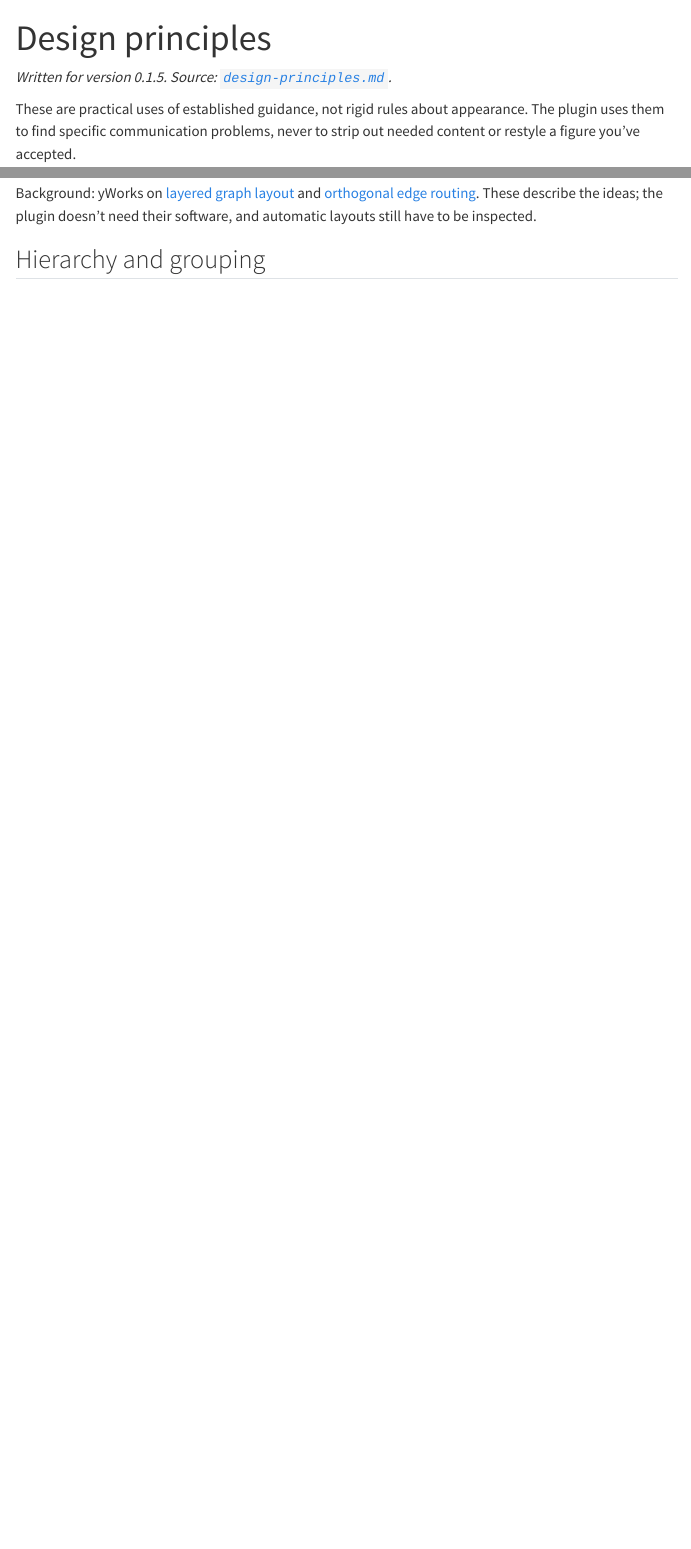
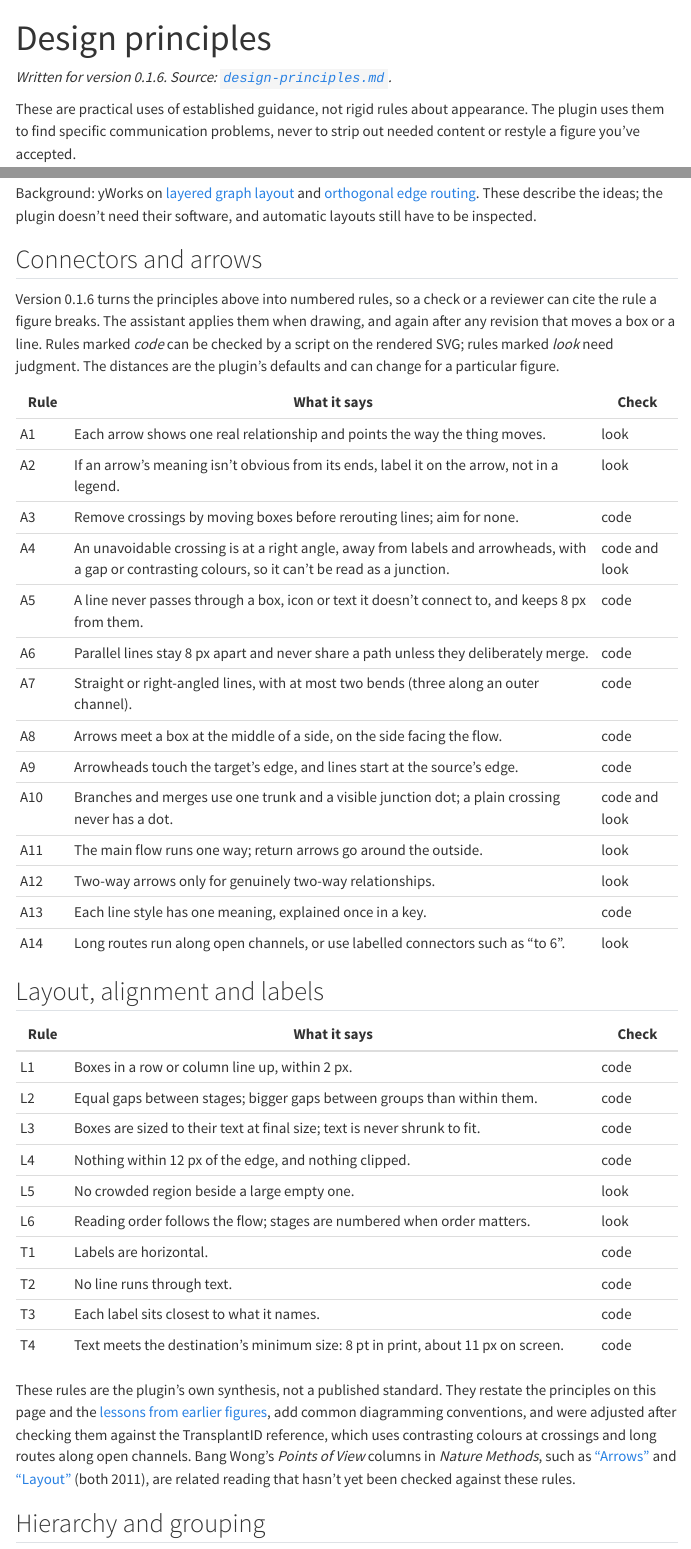
Before and after one commit to VagishHemmige/figure-design, a Quarto document (site/reference/principles.qmd): the page in a window 1100 px wide, from its top, and a second part further down, joined at a grey line. Rendered offline with R 4.5, knitr and Pandoc in place of Quarto, with nearby package versions; menus at the side of the page are left out.

Commit message:
Add numbered connector, layout and label rules (0.1.6)
design-principles.md gains two sections of numbered rules: connectors
and arrows (A1-A14: crossings, clearance, bends, attachment, junctions,
direction, line styles, long routes) and layout, alignment and labels
(L1-L6, T1-T4). Each is tagged [code] or [look] so the planned checker
(#6) and critic (#7) can cite it. Distances (8, 12 and 2 px) are the
plugin's defaults.

A4, A7 and A14 were softened after checking them against the TransplantID
reference, which crosses lines in contrasting colours without a gap and
runs long routes along open channels.

Sources are stated as they are: the rules are the plugin's own synthesis
of its existing principles and lessons plus common conventions. Bang
Wong's Points of View columns are listed as related reading not yet
checked against them (PubMed has titles only).

inspection-checklist.md's geometry section points at the rule IDs and asks
each finding to cite one. Site: rule tables on Design principles; the
checklist page links them. Version 0.1.5 -> 0.1.6 so installed copies
pick up the change.

Co-Authored-By: Claude Opus 5.5 <noreply@anthropic.com>
Claude-Session: https://claude.ai/code/session_011m5YQM9S97TZZ6ABYgnPhD

```diff
--- a/plugin/plugin.json
+++ b/plugin/plugin.json
@@ -20,5 +20,5 @@
     }
   },
   "name": "figure-design",
-  "version": "0.1.5"
+  "version": "0.1.6"
 }
--- a/plugin/skills/figure-to-interactive/references/design-principles.md
+++ b/plugin/skills/figure-to-interactive/references/design-principles.md
@@ -7,6 +7,38 @@
 yWorks describes layered placement and crossing reduction: https://www.yworks.com/pages/layered-graph-layout.html
 Its orthogonal router describes routing while preserving node positions: https://yed.yworks.com/support/manual/layout/router_orthogonal.html
 These references do not require purchasing or using yFiles; apply the principles with tools suitable to the task. Automatic layout still needs inspection and can mishandle labels or constraints.
+
+## Connectors and arrows
+Apply these when drawing and again after every revision that moves a box or a line. Each rule has an ID so a check or review finding can cite it. [code] marks rules a script can check on the rendered SVG; [look] marks rules that need visual judgment. Distances are at final size and are this plugin's defaults, not sourced values; change them per figure when there's a reason.
+
+- **A1 One arrow, one relationship.** Each arrow shows one real relationship (sequence, data flow or dependency) and points the way the thing moves. Do not add arrows only to lead the eye. [look]
+- **A2 Label it on the arrow.** If the meaning isn't obvious from the two ends, put a short label beside a straight segment, near its middle, not in a legend. [look]
+- **A3 Remove crossings by placement first.** Reorder boxes within their row or column before rerouting lines. Aim for zero crossings. [code: count crossings]
+- **A4 Unavoidable crossings are clearly crossings.** Cross at a right angle, away from labels, junctions and arrowheads, so it can't be read as a junction: either leave a small gap in the line passing underneath, or give the two lines clearly different colours, as the TransplantID reference does. [code: angle; look: gap or colour]
+- **A5 Never through a box or text.** A line passes no box, icon or text it doesn't connect to, and keeps at least 8 px from them. [code]
+- **A6 No overlapping or hugging lines.** Parallel lines stay at least 8 px apart. Two arrows never share a path unless they deliberately merge into one trunk (A10). [code]
+- **A7 Straight or orthogonal, with few bends.** Use straight lines, or horizontal and vertical segments with small rounded corners, and at most two bends per arrow; a route along an outer channel (A14) may take three. Needing more usually means a box is in the wrong place. [code: count bends]
+- **A8 Consistent attachment.** Arrows meet a box at a side, perpendicular to it, normally at its midpoint. Incoming flow enters the side facing the previous step, and outgoing flow leaves the side facing the next. Several arrows on one side are spaced evenly. [code]
+- **A9 Ends touch.** The arrowhead tip touches the target's edge, within 2 px, and the line starts at the source's edge. It neither stops short nor disappears inside the box. [code]
+- **A10 Branches and merges are visible.** Fan out from one trunk and merge into one, with a clear junction (a dot or a T). A dot means "joined"; a plain crossing (A4) never has one. [code: junctions; look]
+- **A11 One direction for the main flow.** Keep the main path left to right or top to bottom. Return or feedback arrows are few and routed around the outside, so they read as going back. [look]
+- **A12 Two-way arrows only for two-way relationships,** such as a sync. Otherwise draw one arrow, or two one-way arrows. [look]
+- **A13 A line style has one meaning.** One weight and arrowhead for ordinary flow. A different style (dashed, dotted or another colour) only for a different meaning, such as planned, optional or pending. Explain it once in a key, and use it the same way in every view. [code: styles used vs key]
+- **A14 Long routes use open channels.** If an arrow must cross most of the figure, first try moving the target closer. If the long line stays, run it along an open channel between groups or around the outside, crossing as few lines as possible (A3, A4). If no clear channel exists, use a labelled connector at both ends ("to 6", "from 3") instead. [look]
+
+## Layout, alignment and labels
+- **L1 Align to a grid.** Boxes in the same row share a centre line, and boxes in the same column share a centre or an edge, within 2 px. [code]
+- **L2 Consistent spacing.** Equal gaps between consecutive stages. Gaps between groups are clearly larger than gaps inside a group, so grouping reads before the arrows do. [code]
+- **L3 Size boxes to their content.** Items at the same level get the same size where the content allows. Size the box to the text at final size; do not shrink the text to fit the box. [code: text fits]
+- **L4 Margins.** Nothing sits within 12 px of the canvas edge, and nothing is clipped. [code]
+- **L5 Balance.** No crowded region next to a large empty one. Redistribute before adding routing. [look]
+- **L6 Reading order follows the flow.** Number the stages when order matters, as the house style does. [look]
+- **T1 Horizontal text.** Avoid rotated or vertical labels. [code]
+- **T2 No line through text.** Arrow labels sit beside the line or on a background that interrupts it. [code]
+- **T3 Labels sit closest to what they name,** nearer to it than to anything else. [code]
+- **T4 Readable at final size.** Text is at least the destination's minimum size (8 pt for print, about 11 px on screen), with the same terms and capitalisation throughout. [code]
+
+When a revision moves anything, re-check every rule above for the boxes and lines it moved and the ones next to them, not only the problem being fixed.
 
 ## Hierarchy and grouping
 Make the main explanation visually dominant through scale, position, contrast and whitespace. Group related elements by proximity and common region. Maintain alignment and consistent spacing. Important distinctions should not depend on color alone. Do not give setup, footnotes and the central action identical prominence by default.
@@ -21,3 +53,5 @@
 Select content and encodings for the audience and medium. An overview must work before interaction. A large figure scaled down may be technically unclipped but unreadable. Inspect at intended size, plan usable enlarged viewing or section crops, and distinguish file quality from delivery success.
 Rougier, Droettboom and Bourne, “Ten Simple Rules for Better Figures” (2014): https://journals.plos.org/ploscompbiol/article?id=10.1371/journal.pcbi.1003833
 This paper is broader scientific-figure guidance, not a workflow-diagram standard. The checks below are this plugin's operational synthesis rather than verbatim requirements from any single source.
+The connector, layout and label rules (A, L and T) are this plugin's own synthesis: they restate the principles above and the lessons in design-lessons.md as checkable rules, add common diagramming conventions, and were adjusted after checking them against the TransplantID reference. They are not taken from a published standard, and the rule IDs and distances are this plugin's defaults.
+Related reading, not yet checked against these rules: Bang Wong's *Points of View* columns in *Nature Methods*, especially "Points of view: arrows" (2011), https://doi.org/10.1038/nmeth.1676; "Layout" (2011), https://doi.org/10.1038/nmeth.1711; "Points of view: the overview figure" (2011), https://doi.org/10.1038/nmeth0511-365; and "Points of view: gestalt principles (part 1)" (2010), https://doi.org/10.1038/nmeth1110-863.
--- a/site/reference/principles.qmd
+++ b/site/reference/principles.qmd
@@ -2,7 +2,7 @@
 title: "Design principles"
 ---
 
-*Written for version 0.1.5. Source: [`design-principles.md`](https://github.com/VagishHemmige/figure-design/blob/main/plugin/skills/figure-to-interactive/references/design-principles.md).*
+*Written for version 0.1.6. Source: [`design-principles.md`](https://github.com/VagishHemmige/figure-design/blob/main/plugin/skills/figure-to-interactive/references/design-principles.md).*
 
 These are practical uses of established guidance, not rigid rules about appearance. The plugin uses them to find specific communication problems, never to strip out needed content or restyle a figure you've accepted.
 
@@ -11,6 +11,44 @@
 Choose an orientation and reading order that show the relationships. Steps in sequence line up; equivalent inputs get equal weight; exceptions sit beside the step they affect. Leave room for branching and merging arrows before placing boxes. Avoid unnecessary crossings, bends and reversals. Use clear junctions and arrowheads; two things being close together must not be the only sign that they're related.
 
 Background: yWorks on [layered graph layout](https://www.yworks.com/pages/layered-graph-layout.html) and [orthogonal edge routing](https://yed.yworks.com/support/manual/layout/router_orthogonal.html). These describe the ideas; the plugin doesn't need their software, and automatic layouts still have to be inspected.
+
+## Connectors and arrows
+
+Version 0.1.6 turns the principles above into numbered rules, so a check or a reviewer can cite the rule a figure breaks. The assistant applies them when drawing, and again after any revision that moves a box or a line. Rules marked *code* can be checked by a script on the rendered SVG; rules marked *look* need judgment. The distances are the plugin's defaults and can change for a particular figure.
+
+| Rule | What it says | Check |
+|----|-------------------------------------|------|
+| A1 | Each arrow shows one real relationship and points the way the thing moves. | look |
+| A2 | If an arrow's meaning isn't obvious from its ends, label it on the arrow, not in a legend. | look |
+| A3 | Remove crossings by moving boxes before rerouting lines; aim for none. | code |
+| A4 | An unavoidable crossing is at a right angle, away from labels and arrowheads, with a gap or contrasting colours, so it can't be read as a junction. | code and look |
+| A5 | A line never passes through a box, icon or text it doesn't connect to, and keeps 8 px from them. | code |
+| A6 | Parallel lines stay 8 px apart and never share a path unless they deliberately merge. | code |
+| A7 | Straight or right-angled lines, with at most two bends (three along an outer channel). | code |
+| A8 | Arrows meet a box at the middle of a side, on the side facing the flow. | code |
+| A9 | Arrowheads touch the target's edge, and lines start at the source's edge. | code |
+| A10 | Branches and merges use one trunk and a visible junction dot; a plain crossing never has a dot. | code and look |
+| A11 | The main flow runs one way; return arrows go around the outside. | look |
+| A12 | Two-way arrows only for genuinely two-way relationships. | look |
+| A13 | Each line style has one meaning, explained once in a key. | code |
+| A14 | Long routes run along open channels, or use labelled connectors such as "to 6". | look |
+
+## Layout, alignment and labels
+
+| Rule | What it says | Check |
+|----|-------------------------------------|------|
+| L1 | Boxes in a row or column line up, within 2 px. | code |
+| L2 | Equal gaps between stages; bigger gaps between groups than within them. | code |
+| L3 | Boxes are sized to their text at final size; text is never shrunk to fit. | code |
+| L4 | Nothing within 12 px of the edge, and nothing clipped. | code |
+| L5 | No crowded region beside a large empty one. | look |
+| L6 | Reading order follows the flow; stages are numbered when order matters. | look |
+| T1 | Labels are horizontal. | code |
+| T2 | No line runs through text. | code |
+| T3 | Each label sits closest to what it names. | code |
+| T4 | Text meets the destination's minimum size: 8 pt in print, about 11 px on screen. | code |
+
+These rules are the plugin's own synthesis, not a published standard. They restate the principles on this page and the [lessons from earlier figures](style.qmd#lessons-from-earlier-figures), add common diagramming conventions, and were adjusted after checking them against the TransplantID reference, which uses contrasting colours at crossings and long routes along open channels. Bang Wong's *Points of View* columns in *Nature Methods*, such as ["Arrows"](https://doi.org/10.1038/nmeth.1676) and ["Layout"](https://doi.org/10.1038/nmeth.1711) (both 2011), are related reading that hasn't yet been checked against these rules.
 
 ## Hierarchy and grouping
 
```
Also changed, not shown: plugin/skills/figure-to-interactive/references/inspection-checklist.md (+4 -3 lines), site/reference/checklist.qmd (+5 -4 lines), plugin/.claude-plugin/plugin.json, plugin/.codex-plugin/plugin.json.
